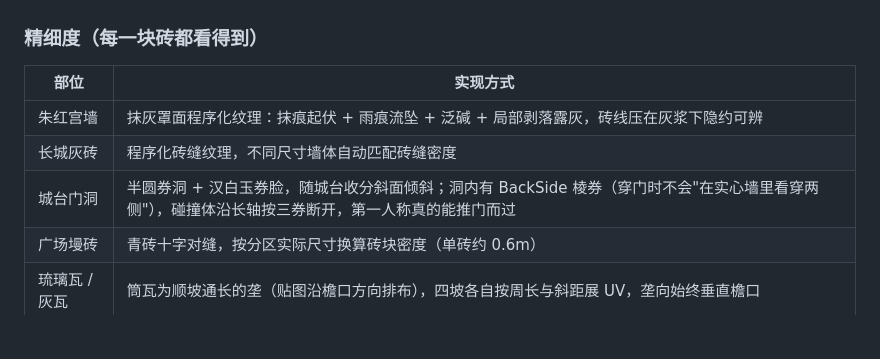
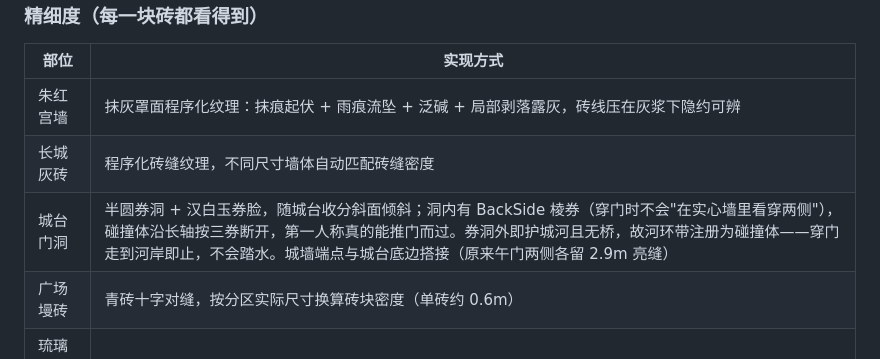
Before and after one commit to EKD5-dg/ai-gugong3d, a Markdown page: README.md, the part around the change. GitHub-like rendering; blank space fills up the shorter version.

Commit message:
deploy: 更新 README.md

```diff
--- a/README.md
+++ b/README.md
@@ -39,7 +39,7 @@ python -m http.server 8123
 |---|---|
 | 朱红宫墙 | 抹灰罩面程序化纹理：抹痕起伏 + 雨痕流坠 + 泛碱 + 局部剥落露灰，砖线压在灰浆下隐约可辨 |
 | 长城灰砖 | 程序化砖缝纹理，不同尺寸墙体自动匹配砖缝密度 |
-| 城台门洞 | 半圆券洞 + 汉白玉券脸，随城台收分斜面倾斜；洞内有 BackSide 棱券（穿门时不会"在实心墙里看穿两侧"），碰撞体沿长轴按三券断开，第一人称真的能推门而过 |
+| 城台门洞 | 半圆券洞 + 汉白玉券脸，随城台收分斜面倾斜；洞内有 BackSide 棱券（穿门时不会"在实心墙里看穿两侧"），碰撞体沿长轴按三券断开，第一人称真的能推门而过。券洞外即护城河且无桥，故河环带注册为碰撞体——穿门走到河岸即止，不会踏水。城墙端点与城台底边搭接（原来午门两侧各留 2.9m 亮缝） |
 | 广场墁砖 | 青砖十字对缝，按分区实际尺寸换算砖块密度（单砖约 0.6m） |
 | 琉璃瓦 / 灰瓦 | 筒瓦为顺坡通长的垄（贴图沿檐口方向排布），四坡各自按周长与斜距展 UV，垄向始终垂直檐口 |
 | 台基 | 汉白玉石条错缝纹理 + 逐根 instanced 望柱与栏板 |
```
